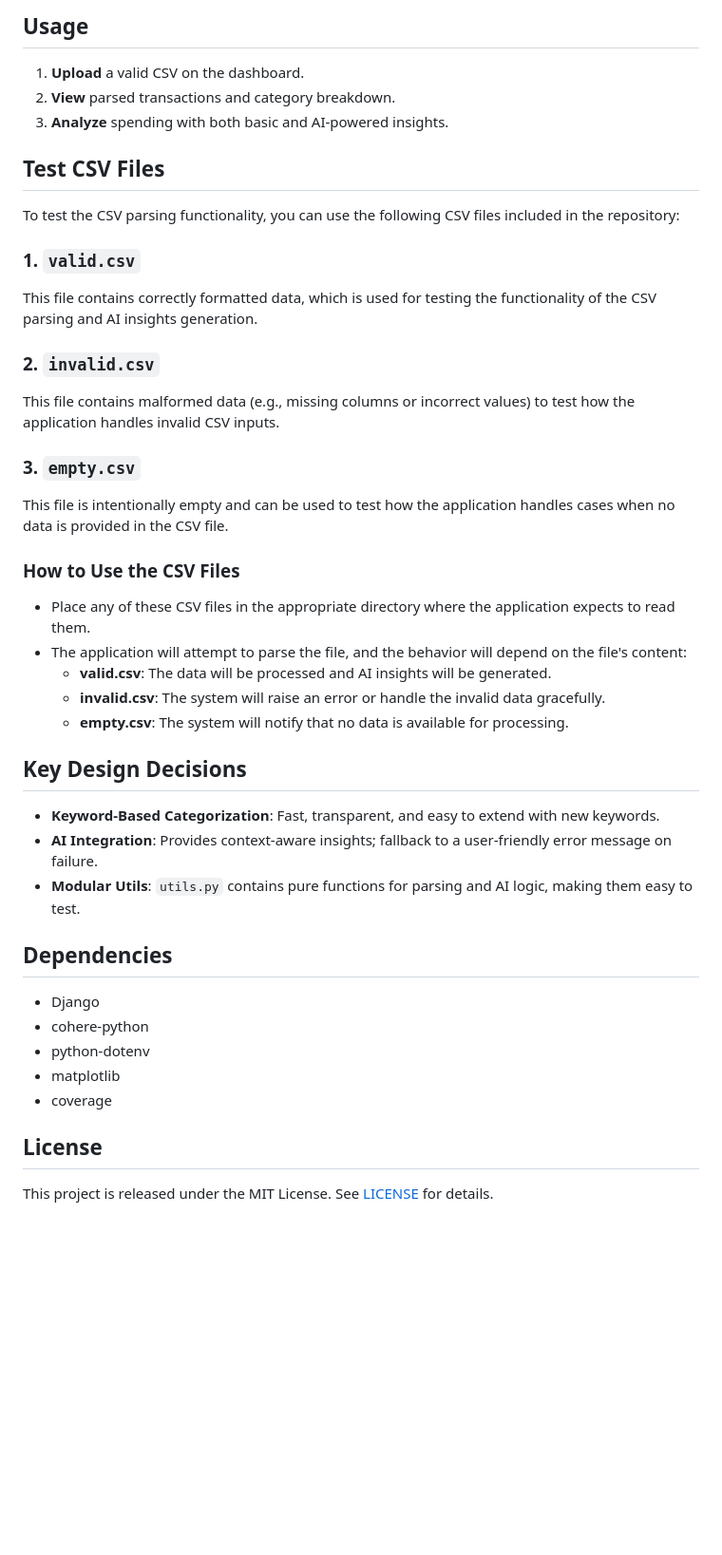
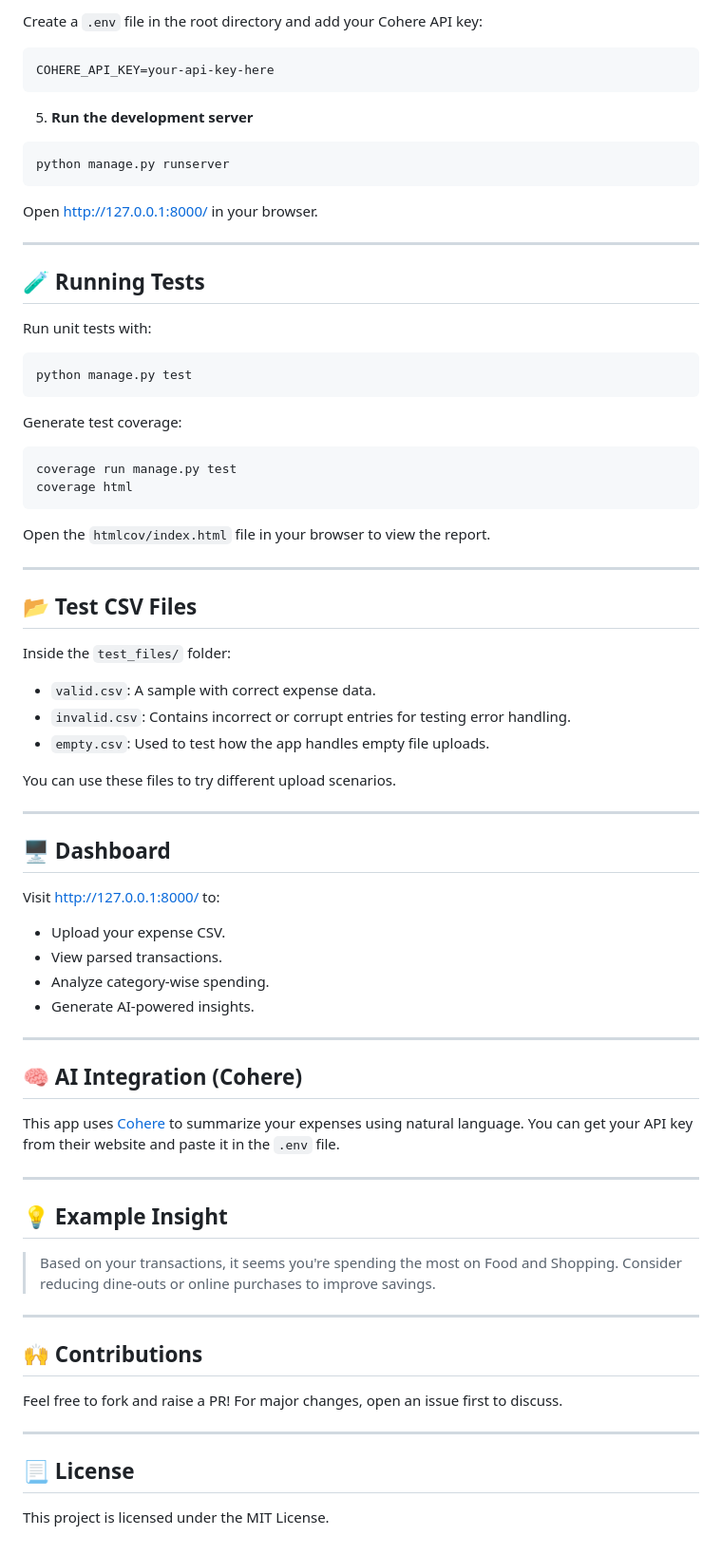
Before and after one commit to geerthikumar2100/ai-expense-analyzer, a Markdown page: README.md, the part around one of its changes. Shown at 95% size. Drawn GitHub-style; blank space fills up the shorter version.

````diff
--- a/README.md
+++ b/README.md
@@ -83,46 +61,80 @@ AI_Expense_Analyzer_Project/
 
-## Usage
+Create a `.env` file in the root directory and add your Cohere API key:
 
-1. **Upload** a valid CSV on the dashboard.
-2. **View** parsed transactions and category breakdown.
-3. **Analyze** spending with both basic and AI‑powered insights.
+```
+COHERE_API_KEY=your-api-key-here
+```
 
-## Test CSV Files
+5. **Run the development server**
 
-To test the CSV parsing functionality, you can use the following CSV files included in the repository:
+```bash
+python manage.py runserver
+```
 
-### 1. `valid.csv`
-This file contains correctly formatted data, which is used for testing the functionality of the CSV parsing and AI insights generation.
+Open [http://127.0.0.1:8000/](http://127.0.0.1:8000/) in your browser.
 
-### 2. `invalid.csv`
-This file contains malformed data (e.g., missing columns or incorrect values) to test how the application handles invalid CSV inputs.
+---
 
-### 3. `empty.csv`
-This file is intentionally empty and can be used to test how the application handles cases when no data is provided in the CSV file.
+## 🧪 Running Tests
 
-### How to Use the CSV Files
+Run unit tests with:
 
-- Place any of these CSV files in the appropriate directory where the application expects to read them.
-- The application will attempt to parse the file, and the behavior will depend on the file's content:
-  - **valid.csv**: The data will be processed and AI insights will be generated.
-  - **invalid.csv**: The system will raise an error or handle the invalid data gracefully.
-  - **empty.csv**: The system will notify that no data is available for processing.
+```bash
+python manage.py test
+```
 
+Generate test coverage:
 
-## Key Design Decisions
+```bash
+coverage run manage.py test
+coverage html
+```
 
-- **Keyword-Based Categorization**: Fast, transparent, and easy to extend with new keywords.
-- **AI Integration**: Provides context‑aware insights; fallback to a user‑friendly error message on failure.
-- **Modular Utils**: `utils.py` contains pure functions for parsing and AI logic, making them easy to test.
+Open the `htmlcov/index.html` file in your browser to view the report.
 
-## Dependencies
+---
 
-- Django
-- cohere-python
-- python-dotenv
-- matplotlib
-- coverage
+## 📂 Test CSV Files
 
-## License
+Inside the `test_files/` folder:
 
-This project is released under the MIT License. See [LICENSE](LICENSE) for details.
+- `valid.csv`: A sample with correct expense data.
+- `invalid.csv`: Contains incorrect or corrupt entries for testing error handling.
+- `empty.csv`: Used to test how the app handles empty file uploads.
+
+You can use these files to try different upload scenarios.
+
+---
+
+## 🖥️ Dashboard
+
+Visit [http://127.0.0.1:8000/](http://127.0.0.1:8000/) to:
+
+- Upload your expense CSV.
+- View parsed transactions.
+- Analyze category-wise spending.
+- Generate AI-powered insights.
+
+---
+
+## 🧠 AI Integration (Cohere)
+
+This app uses [Cohere](https://cohere.com/) to summarize your expenses using natural language. You can get your API key from their website and paste it in the `.env` file.
+
+---
+
+## 💡 Example Insight
+
+> Based on your transactions, it seems you're spending the most on Food and Shopping. Consider reducing dine-outs or online purchases to improve savings.
+
+---
+
+## 🙌 Contributions
+
+Feel free to fork and raise a PR! For major changes, open an issue first to discuss.
+
+---
+
+## 📃 License
+
+This project is licensed under the MIT License.
````
Also changed, not shown: other parts of README.md (+43 -65 lines).
